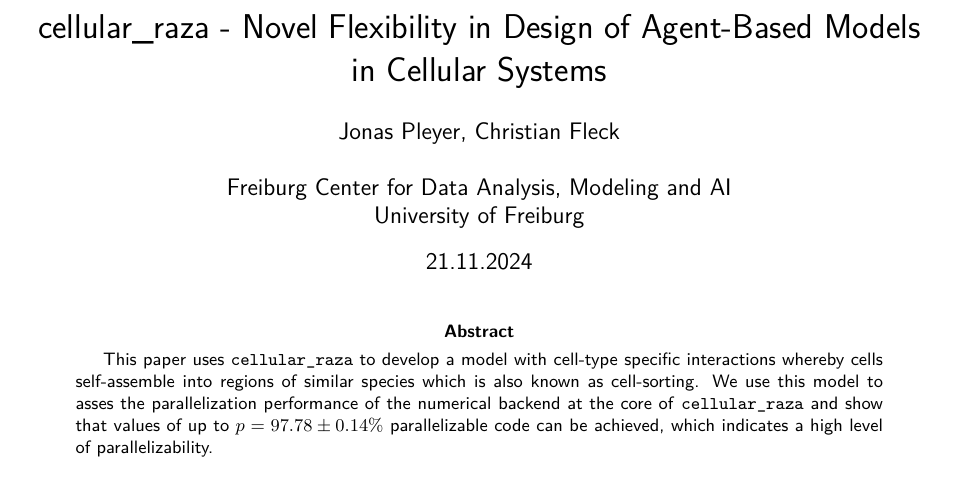
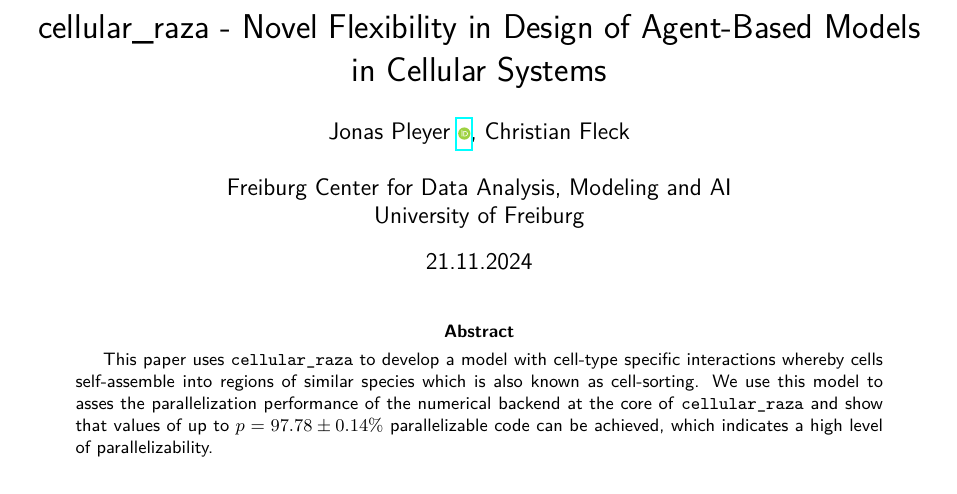
Before and after one commit to jonaspleyer/2023-bwHPC-Symposium-poster-cellular_raza, a LaTeX paper (Pub_bwHPC_Symposium_2023.Jonas-Pleyer-Version-01.tex): part of page 1 of 6, cut so that both start at the same text. Compiled offline with pdfLaTeX.

Commit message:
add orcid for me

```diff
--- a/Pub_bwHPC_Symposium_2023.Jonas-Pleyer-Version-01.tex
+++ b/Pub_bwHPC_Symposium_2023.Jonas-Pleyer-Version-01.tex
@@ -61,7 +61,9 @@
 \title{cellular\_raza - Novel Flexibility in Design of Agent-Based Models in Cellular Systems}
 
 \author{
-    Jonas Pleyer, Christian Fleck\\\\
+    Jonas Pleyer
+    \href{https://orcid.org/0009-0001-0613-7978}{\includegraphics[scale=0.06]{figures/orcid.pdf}},
+    Christian Fleck\\\\
     Freiburg Center for Data Analysis, Modeling and AI\\
     University of Freiburg
 }
```
Also changed, not shown: figures/orcid.pdf (added).
